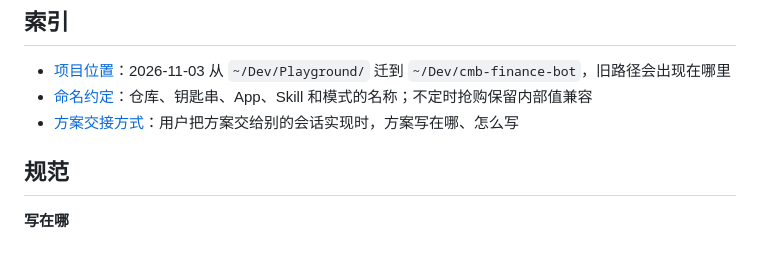
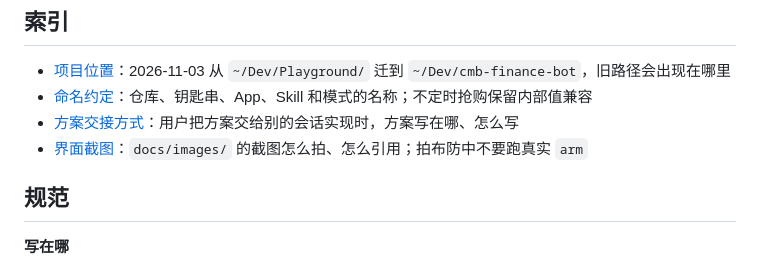
Before and after one commit to ahhTou/cmb-finance-bot, a Markdown page: docs/memory/README.md, the part around the change. Rendered like a GitHub page.

```diff
--- a/docs/memory/README.md
+++ b/docs/memory/README.md
@@ -7,6 +7,7 @@
 - [项目位置](project-location.md)：2026-11-03 从 `~/Dev/Playground/` 迁到 `~/Dev/cmb-finance-bot`，旧路径会出现在哪里
 - [命名约定](naming.md)：仓库、钥匙串、App、Skill 和模式的名称；不定时抢购保留内部值兼容
 - [方案交接方式](plan-handoff.md)：用户把方案交给别的会话实现时，方案写在哪、怎么写
+- [界面截图](app-ui-screenshots.md)：`docs/images/` 的截图怎么拍、怎么引用；拍布防中不要跑真实 `arm`
 
 ## 规范
 
```
Also changed, not shown: README.md (+17 -1 lines), docs/memory/app-ui-screenshots.md (added, +14 -0 lines), docs/images/app-armed.png (added), docs/images/app-drill.png (added), docs/images/app-settings.png (added), docs/images/app-status.png (added), docs/images/app-tasks.png (added).
